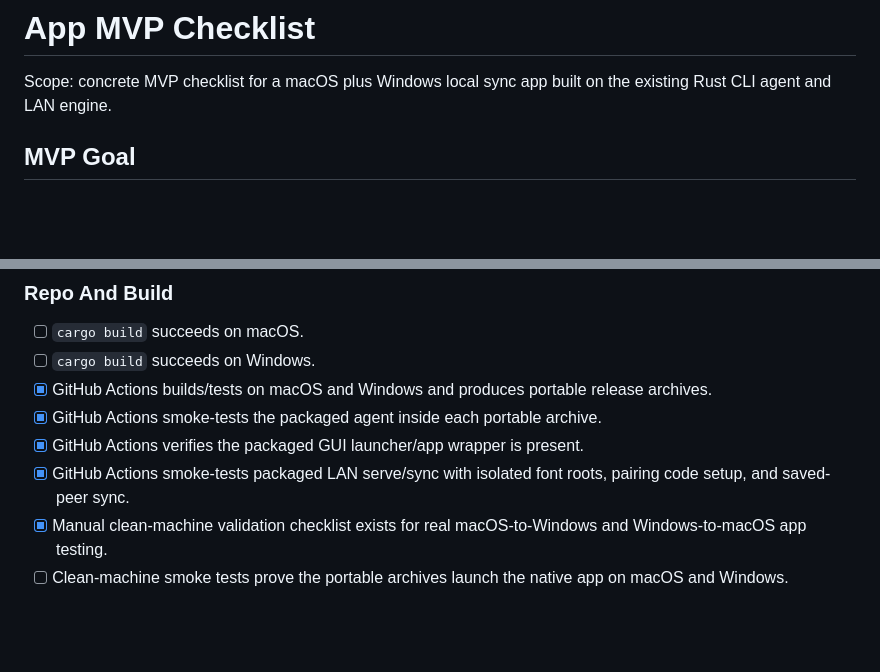
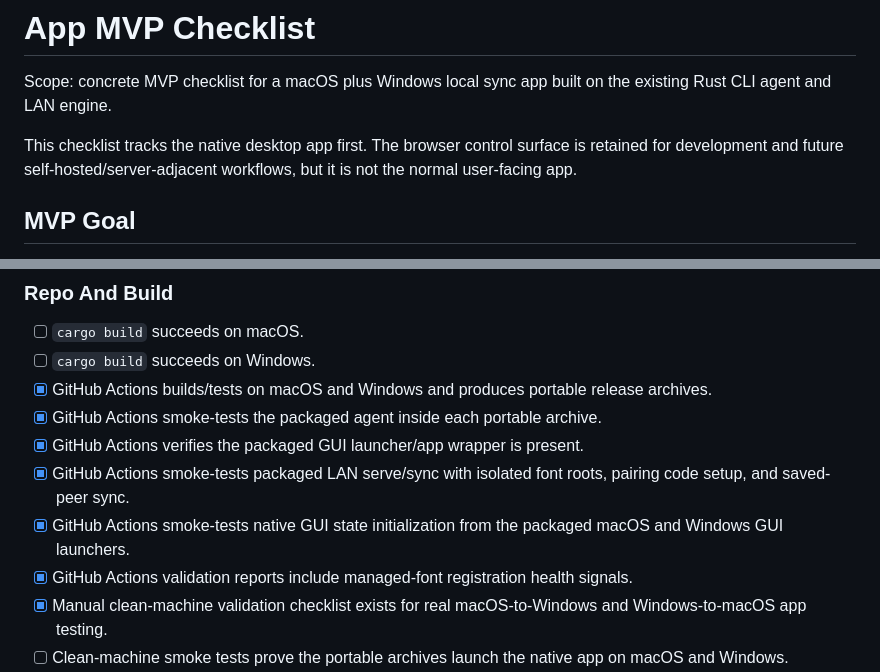
Before and after one commit to pcamp96/SyncMyFonts, a Markdown page: docs/app-mvp-checklist.md, 2 parts joined by grey strips. Rendered like a GitHub page; blank space fills up the shorter version.

Commit message:
Clarify native app MVP validation

```diff
--- a/docs/app-mvp-checklist.md
+++ b/docs/app-mvp-checklist.md
@@ -2,6 +2,10 @@
 
 Scope: concrete MVP checklist for a macOS plus Windows local sync app built on
 the existing Rust CLI agent and LAN engine.
+
+This checklist tracks the native desktop app first. The browser control surface
+is retained for development and future self-hosted/server-adjacent workflows,
+but it is not the normal user-facing app.
 
 ## MVP Goal
 
@@ -154,6 +158,10 @@ The app MVP should reuse the current agent commands:
 - [x] GitHub Actions verifies the packaged GUI launcher/app wrapper is present.
 - [x] GitHub Actions smoke-tests packaged LAN serve/sync with isolated font
   roots, pairing code setup, and saved-peer sync.
+- [x] GitHub Actions smoke-tests native GUI state initialization from the
+  packaged macOS and Windows GUI launchers.
+- [x] GitHub Actions validation reports include managed-font registration
+  health signals.
 - [x] Manual clean-machine validation checklist exists for real macOS-to-Windows
   and Windows-to-macOS app testing.
 - [ ] Clean-machine smoke tests prove the portable archives launch the native
```
